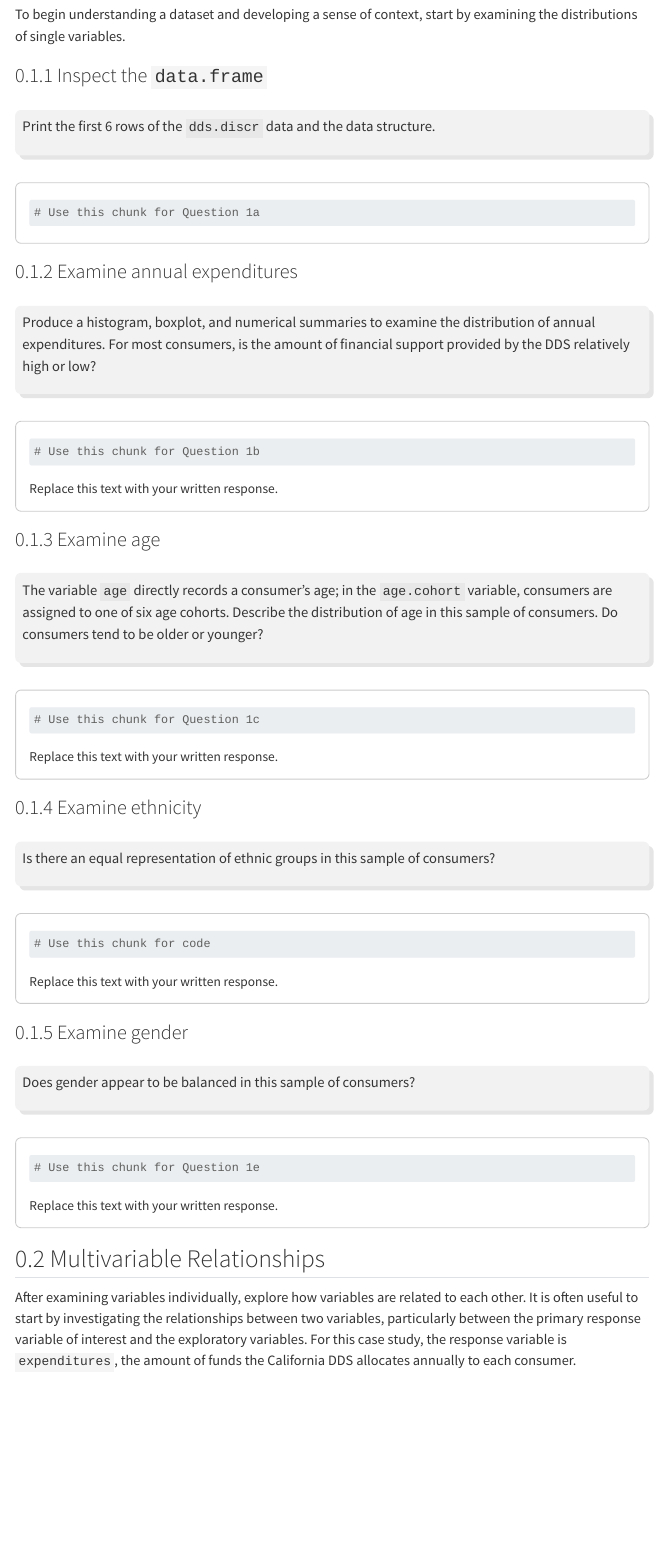
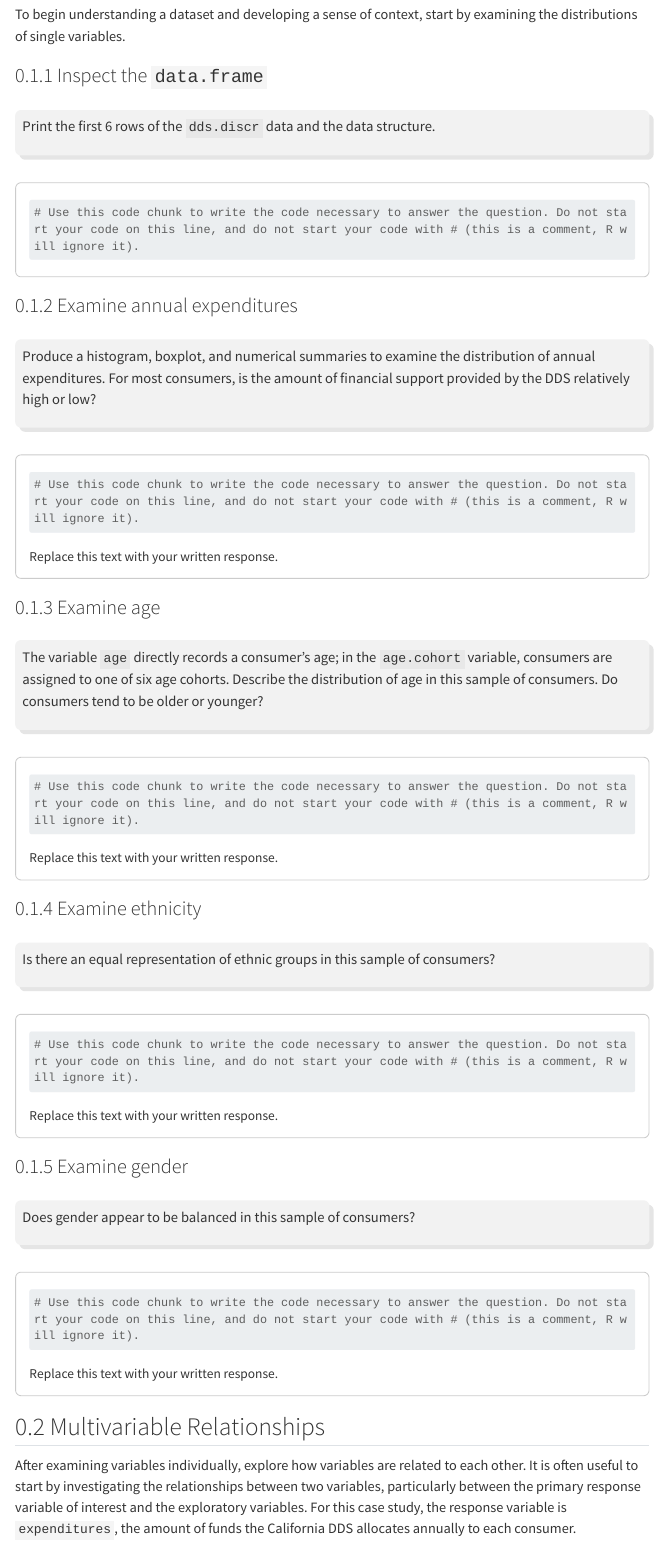
Before and after one commit to lindsabel/FA25-labs, a Quarto document (Lab 01/lab01_report.qmd): the page in a window 1100 px wide, from 1330 px down. Rendered offline with R 4.5, knitr and Pandoc in place of Quarto, with nearby package versions; menus at the side of the page are left out; long lines of code are wrapped.

Commit message:
lab01 typos

````diff
--- a/Lab 01/lab01_report.qmd
+++ b/Lab 01/lab01_report.qmd
@@ -57,7 +57,8 @@ Print the first 6 rows of the `dds.discr` data and the data structure.
 #| label: question1.1
 #| error: TRUE
 
-# Use this chunk for Question 1a
+# Use this code chunk to write the code necessary to answer the question. Do not start your code on this line, and do not start your code with # (this is a comment, R will ignore it).
+
 ```
 :::
 
@@ -71,7 +72,8 @@ Produce a histogram, boxplot, and numerical summaries to examine the distributio
 #| label: question1.2
 #| error: TRUE
 
-# Use this chunk for Question 1b
+# Use this code chunk to write the code necessary to answer the question. Do not start your code on this line, and do not start your code with # (this is a comment, R will ignore it).
+
 ```
 
 Replace this text with your written response.
@@ -87,7 +89,8 @@ The variable `age` directly records a consumer's age; in the `age.cohort` variab
 #| label: question1.3
 #| error: TRUE
 
-# Use this chunk for Question 1c
+# Use this code chunk to write the code necessary to answer the question. Do not start your code on this line, and do not start your code with # (this is a comment, R will ignore it).
+
 ```
 
 Replace this text with your written response.
@@ -103,7 +106,8 @@ Is there an equal representation of ethnic groups in this sample of consumers?
 #| label: question1.4
 #| error: TRUE
 
-# Use this chunk for code
+# Use this code chunk to write the code necessary to answer the question. Do not start your code on this line, and do not start your code with # (this is a comment, R will ignore it).
+
 ```
 
 Replace this text with your written response.
@@ -119,7 +123,8 @@ Does gender appear to be balanced in this sample of consumers?
 #| label: question1e
 #| error: TRUE
 
-# Use this chunk for Question 1e
+# Use this code chunk to write the code necessary to answer the question. Do not start your code on this line, and do not start your code with # (this is a comment, R will ignore it).
+
 ```
 
 Replace this text with your written response.
````
